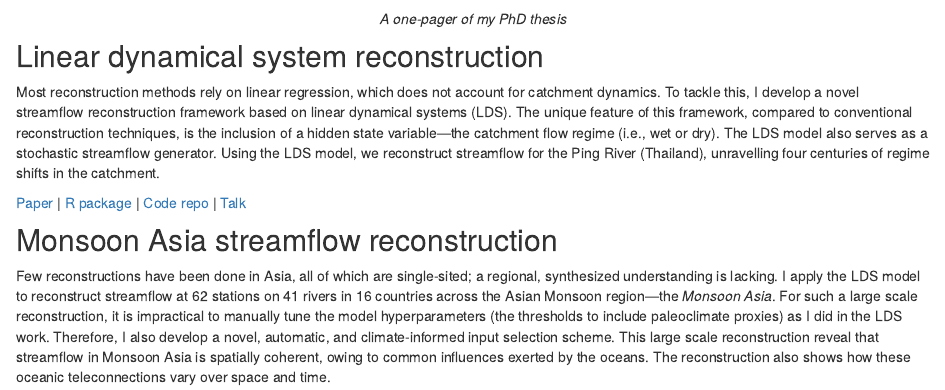
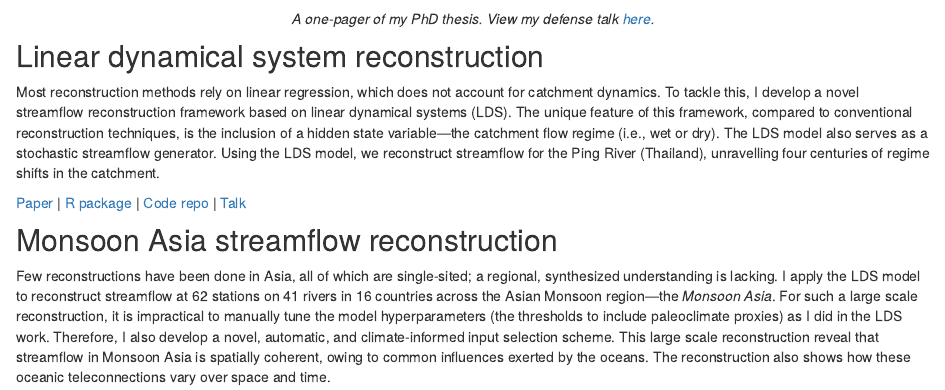
Before and after one commit to ntthung/ntthung.github.io, an R Markdown document (research.Rmd): the page in a window 1100 px wide, from 870 px down. Rendered offline with R 4.5, knitr and Pandoc, with nearby package versions; drawn as R Markdown's standard HTML page in place of the format the file asks for.

Commit message:
Add link to thesis defense video

````diff
--- a/research.Rmd
+++ b/research.Rmd
@@ -26,7 +26,7 @@ knitr::include_graphics('assets/thesis-slide.png')
 ```
 
 ::: {style="text-align:center"}
-*A one-pager of my PhD thesis*
+*A one-pager of my PhD thesis. View my defense talk [here](https://www.dropbox.com/s/ud9npy1fdw66j3o/Hung%27s%20PhD%20defense.mp4?dl=0).*
 :::
 
 ## Linear dynamical system reconstruction
````
Also changed, not shown: docs/search.json, 1 other file.
